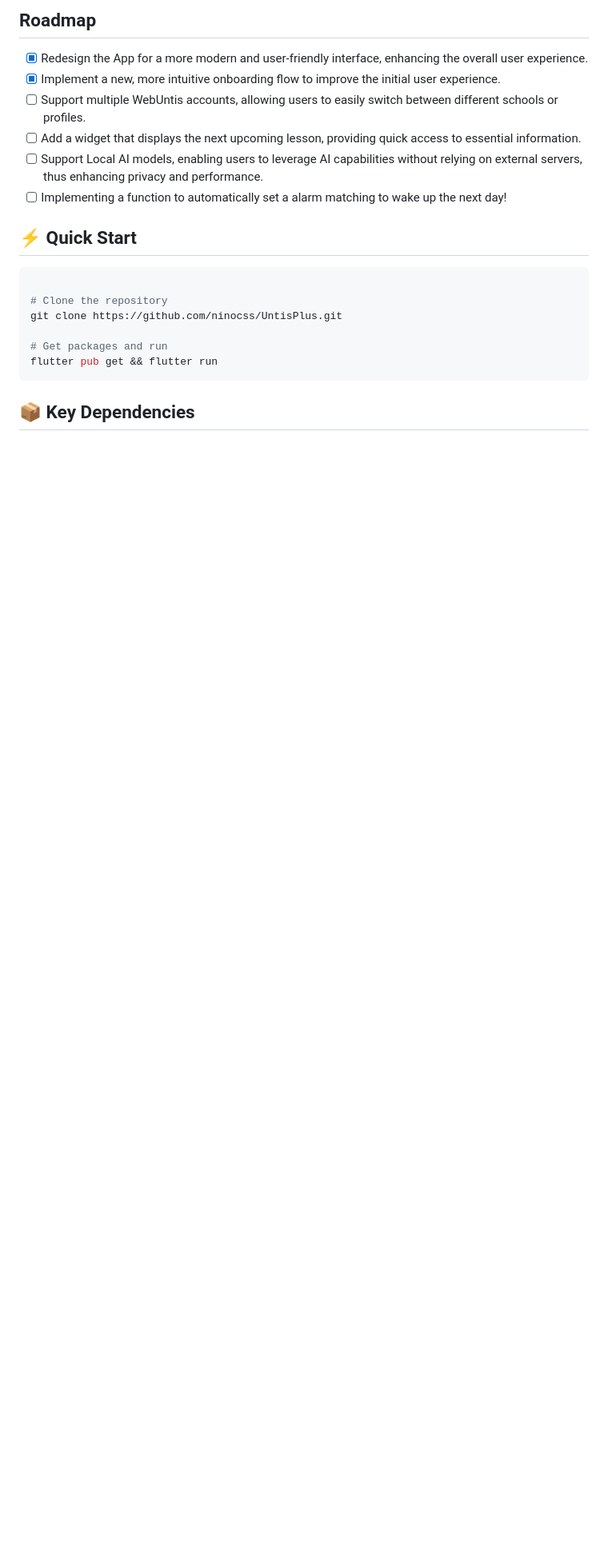
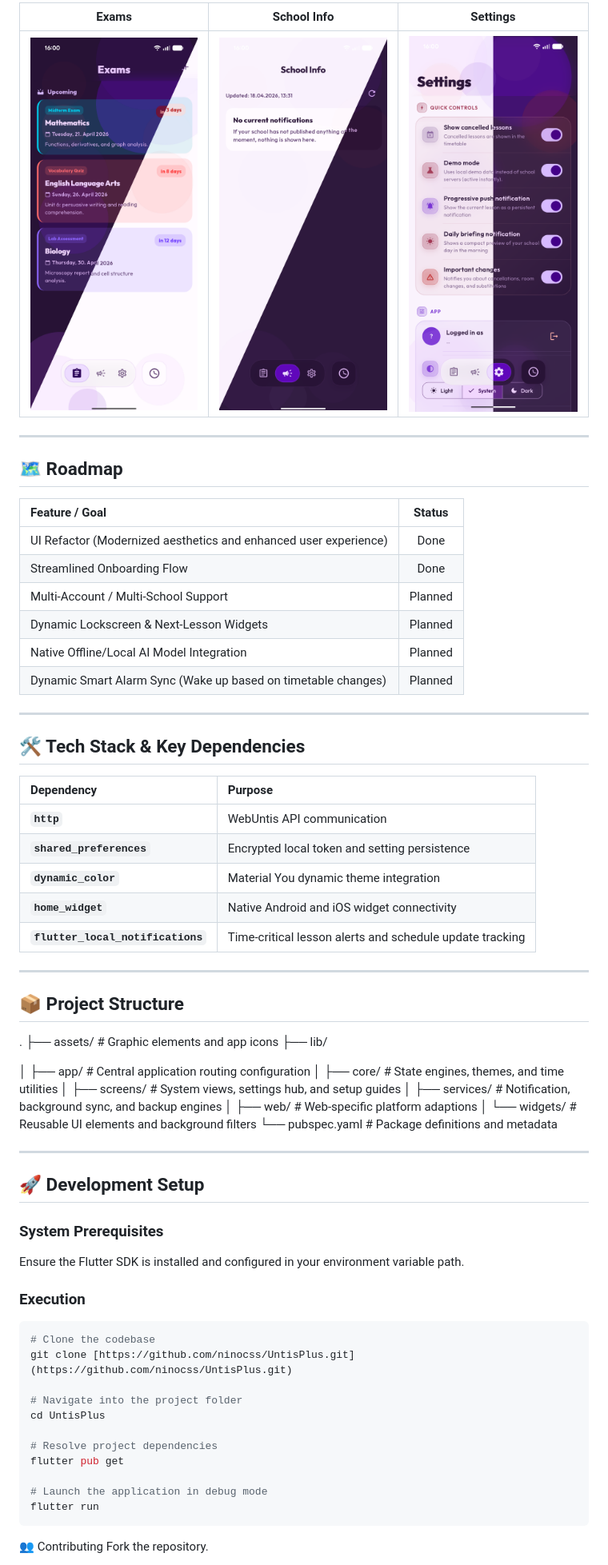
Before and after one commit to ninocss/UntisPlus, a Markdown page: README.md, the part around one of its changes. Shown at 80% size. Drawn GitHub-style; blank space fills up the shorter version.

````diff
--- a/README.md
+++ b/README.md
@@ -35,22 +45,73 @@ UntisPlus is a modern, privacy-focused Flutter client for WebUntis, designed to
 
-## Roadmap
-- [X] Redesign the App for a more modern and user-friendly interface, enhancing the overall user experience.
-- [X] Implement a new, more intuitive onboarding flow to improve the initial user experience.
-- [ ] Support multiple WebUntis accounts, allowing users to easily switch between different schools or profiles.
-- [ ] Add a widget that displays the next upcoming lesson, providing quick access to essential information.
-- [ ] Support Local AI models, enabling users to leverage AI capabilities without relying on external servers, thus enhancing privacy and performance.
-- [ ] Implementing a function to automatically set a alarm matching to wake up the next day!
+| Exams | School Info | Settings |
+| :---: | :---: | :---: |
+| <img src="assets/github/exams.png" width="240" alt="Exams" /> | <img src="assets/github/school%20info.png" width="240" alt="School info" /> | <img src="assets/github/settings.png" width="240" alt="Settings" /> |
 
-## ⚡ Quick Start
+---
+
+## 🗺️ Roadmap
+
+| Feature / Goal | Status |
+| :--- | :---: |
+| UI Refactor (Modernized aesthetics and enhanced user experience) | Done |
+| Streamlined Onboarding Flow | Done |
+| Multi-Account / Multi-School Support | Planned |
+| Dynamic Lockscreen & Next-Lesson Widgets | Planned |
+| Native Offline/Local AI Model Integration | Planned |
+| Dynamic Smart Alarm Sync (Wake up based on timetable changes) | Planned |
+
+---
+
+## 🛠️ Tech Stack & Key Dependencies
+
+| Dependency | Purpose |
+| :--- | :--- |
+| **`http`** | WebUntis API communication |
+| **`shared_preferences`** | Encrypted local token and setting persistence |
+| **`dynamic_color`** | Material You dynamic theme integration |
+| **`home_widget`** | Native Android and iOS widget connectivity |
+| **`flutter_local_notifications`** | Time-critical lesson alerts and schedule update tracking |
+
+---
+
+## 📦 Project Structure
+
+.
+├── assets/                    # Graphic elements and app icons
+├── lib/
+
+│   ├── app/                   # Central application routing configuration
+│   ├── core/                  # State engines, themes, and time utilities
+│   ├── screens/               # System views, settings hub, and setup guides
+│   ├── services/              # Notification, background sync, and backup engines
+│   ├── web/                   # Web-specific platform adaptions
+│   └── widgets/               # Reusable UI elements and background filters
+└── pubspec.yaml               # Package definitions and metadata
+
+
+---
+
+## 🚀 Development Setup
+
+### System Prerequisites
+Ensure the Flutter SDK is installed and configured in your environment variable path.
+
+### Execution
 
 ```bash
+# Clone the codebase
+git clone [https://github.com/ninocss/UntisPlus.git](https://github.com/ninocss/UntisPlus.git)
 
-# Clone the repository
-git clone https://github.com/ninocss/UntisPlus.git
+# Navigate into the project folder
+cd UntisPlus
 
-# Get packages and run
-flutter pub get && flutter run
+# Resolve project dependencies
+flutter pub get
+
+# Launch the application in debug mode
+flutter run
 ```
 
-## 📦 Key Dependencies
+👥 Contributing
+Fork the repository.
 
````
Also changed, not shown: other parts of README.md (+42 -131 lines).
